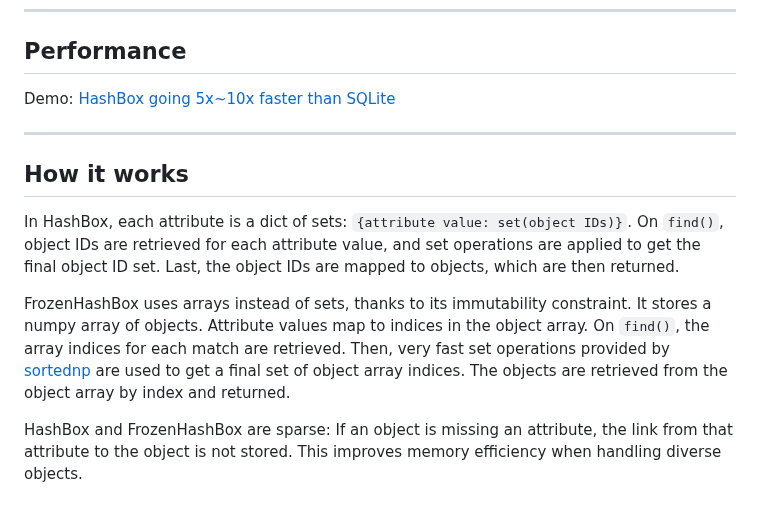
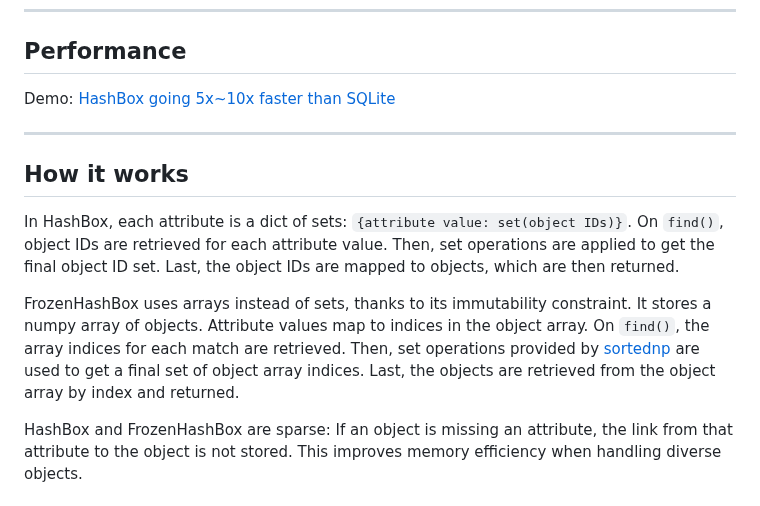
Before and after one commit to manimino/ducks, a Markdown page: README.md, the part around one of its changes. Rendered like a GitHub page.

```diff
--- a/README.md
+++ b/README.md
@@ -150,13 +151,13 @@ ____
 ## How it works
 
 In HashBox, each attribute is a dict of sets: `{attribute value: set(object IDs)}`.
-On `find()`, object IDs are retrieved for each attribute value, and set operations are applied to get the final
+On `find()`, object IDs are retrieved for each attribute value. Then, set operations are applied to get the final
 object ID set. Last, the object IDs are mapped to objects, which are then returned.
 
 FrozenHashBox uses arrays instead of sets, thanks to its immutability constraint. It stores a numpy array
 of objects. Attribute values map to indices in the object array. On `find()`, the array indices for each match are
-retrieved. Then, very fast set operations provided by [sortednp](https://pypi.org/project/sortednp/) are used to get a
-final set of object array indices. The objects are retrieved from the object array by index and returned.
+retrieved. Then, set operations provided by [sortednp](https://pypi.org/project/sortednp/) are used to get a
+final set of object array indices. Last, the objects are retrieved from the object array by index and returned.
 
 HashBox and FrozenHashBox are sparse: If an object is missing an attribute, the link from that attribute to the object
 is not stored. This improves memory efficiency when handling diverse objects.
```
Also changed, not shown: other parts of README.md (+11 -6 lines), img/hashbox-logo.png (added), 1 other file.
